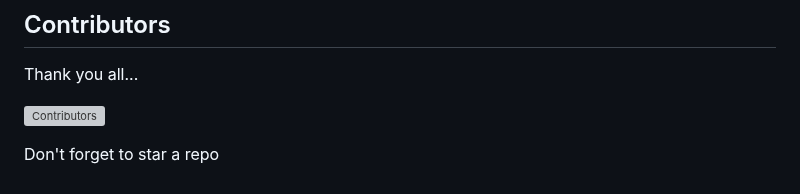
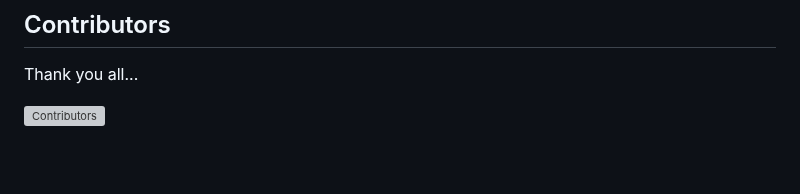
Before and after one commit to prashantjagtap2909/Connecting, a Markdown page: README.md, the part around the change. Drawn GitHub-style; blank space fills up the shorter version; grey boxes are pictures that could not be loaded.

```diff
--- a/README.md
+++ b/README.md
@@ -95,7 +95,3 @@ npm run start
 Thank you all...
 
 [![Contributors](https://contrib.rocks/image?repo=prashantjagtap2909/Connecting)](https://github.com/prashantjagtap2909/Connecting/graphs/contributors)
-
-
-
-Don't forget to star a repo
```
